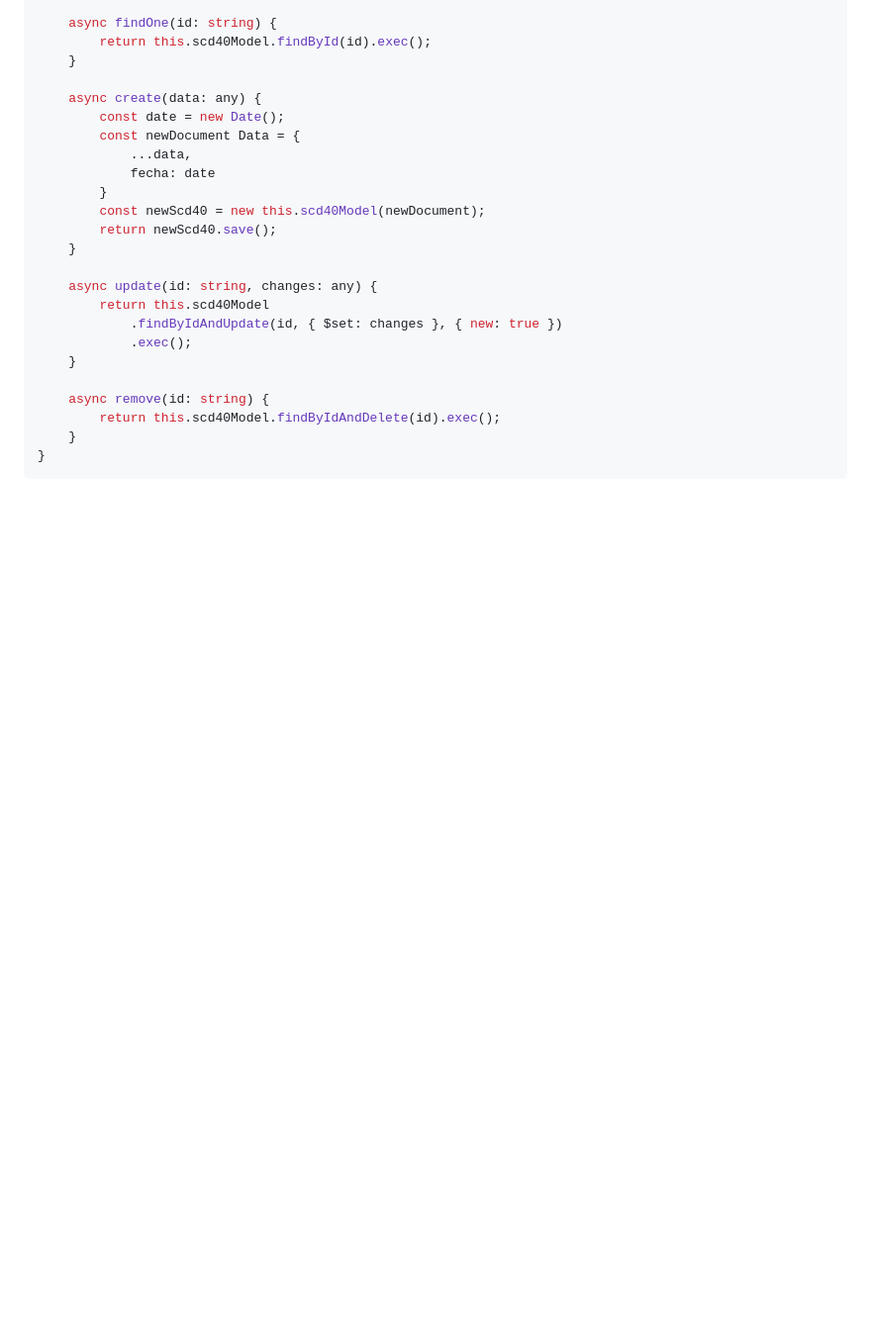
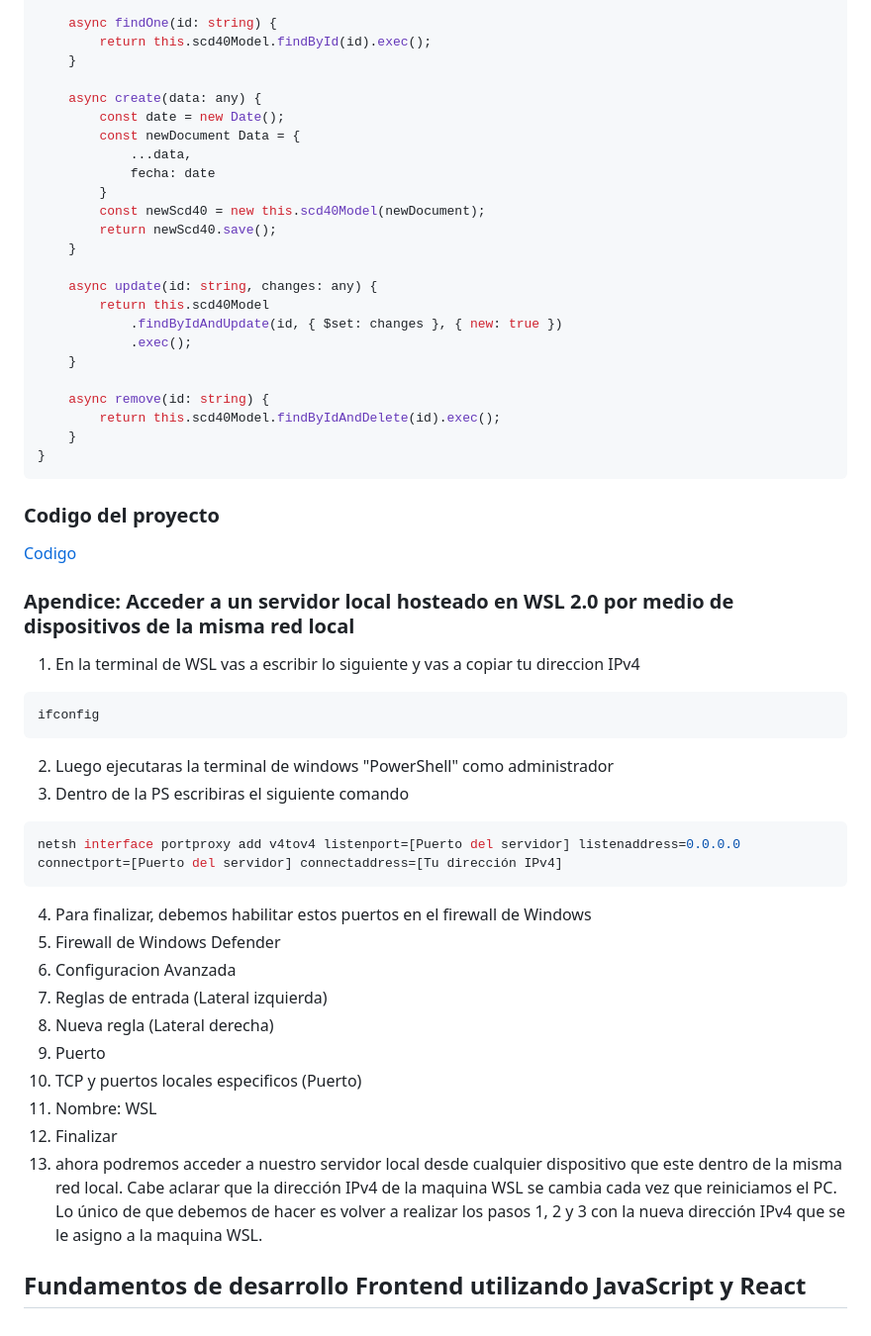
Before and after one commit to santiagoSuarez219/full_stack_javascript_iot, a Markdown page: README.md, the part around the change. Shown at 99% size. GitHub-like rendering; blank space fills up the shorter version.

Commit message:
Add project code and instructions for accessing a local server

````diff
--- a/README.md
+++ b/README.md
@@ -749,3 +749,29 @@ export class Scd40Service {
     }
 }
 ```
+
+### Codigo del proyecto
+[Codigo](https://github.com/santiagoSuarez219/scd40example)
+
+### Apendice: Acceder a un servidor local hosteado en WSL 2.0 por medio de dispositivos de la misma red local
+1. En la terminal de WSL vas a escribir lo siguiente y vas a copiar tu direccion IPv4
+```bash
+ifconfig
+```
+2. Luego ejecutaras la terminal de windows "PowerShell" como administrador
+3. Dentro de la PS escribiras el siguiente comando
+```bash
+netsh interface portproxy add v4tov4 listenport=[Puerto del servidor] listenaddress=0.0.0.0 connectport=[Puerto del servidor] connectaddress=[Tu dirección IPv4]
+```
+4. Para finalizar, debemos habilitar estos puertos en el firewall de Windows
+  1. Firewall de Windows Defender
+  2. Configuracion Avanzada
+  3. Reglas de entrada (Lateral izquierda)
+  4. Nueva regla (Lateral derecha)
+  5. Puerto
+  6. TCP y puertos locales especificos (Puerto)
+  7. Nombre: WSL
+  8. Finalizar
+5. ahora podremos acceder a nuestro servidor local desde cualquier dispositivo que este dentro de la misma red local. Cabe aclarar que la dirección IPv4 de la maquina WSL se cambia cada vez que reiniciamos el PC. Lo único de que debemos de hacer es volver a realizar los pasos 1, 2 y 3 con la nueva dirección IPv4 que se le asigno a la maquina WSL.
+
+## Fundamentos de desarrollo Frontend utilizando JavaScript y React
````
